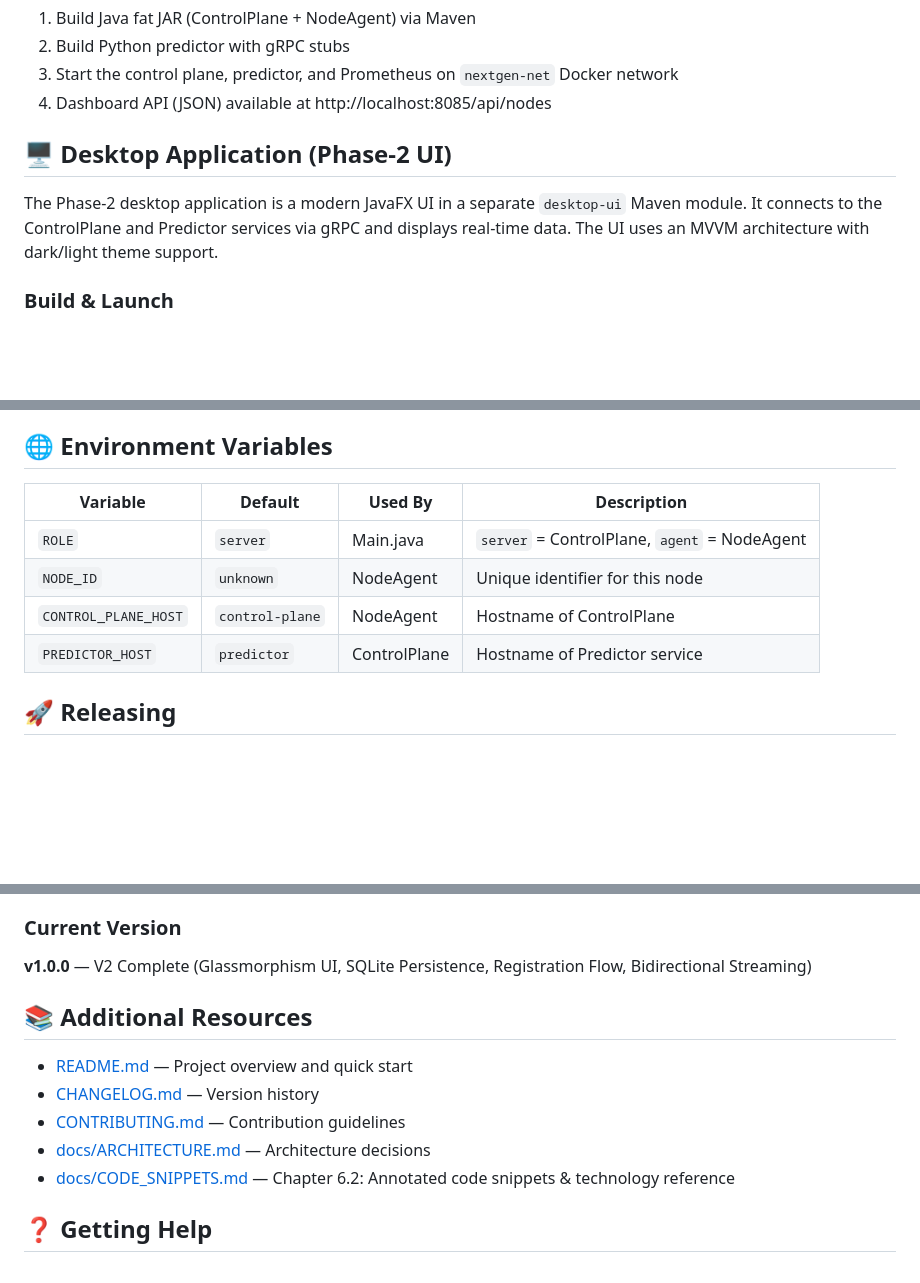
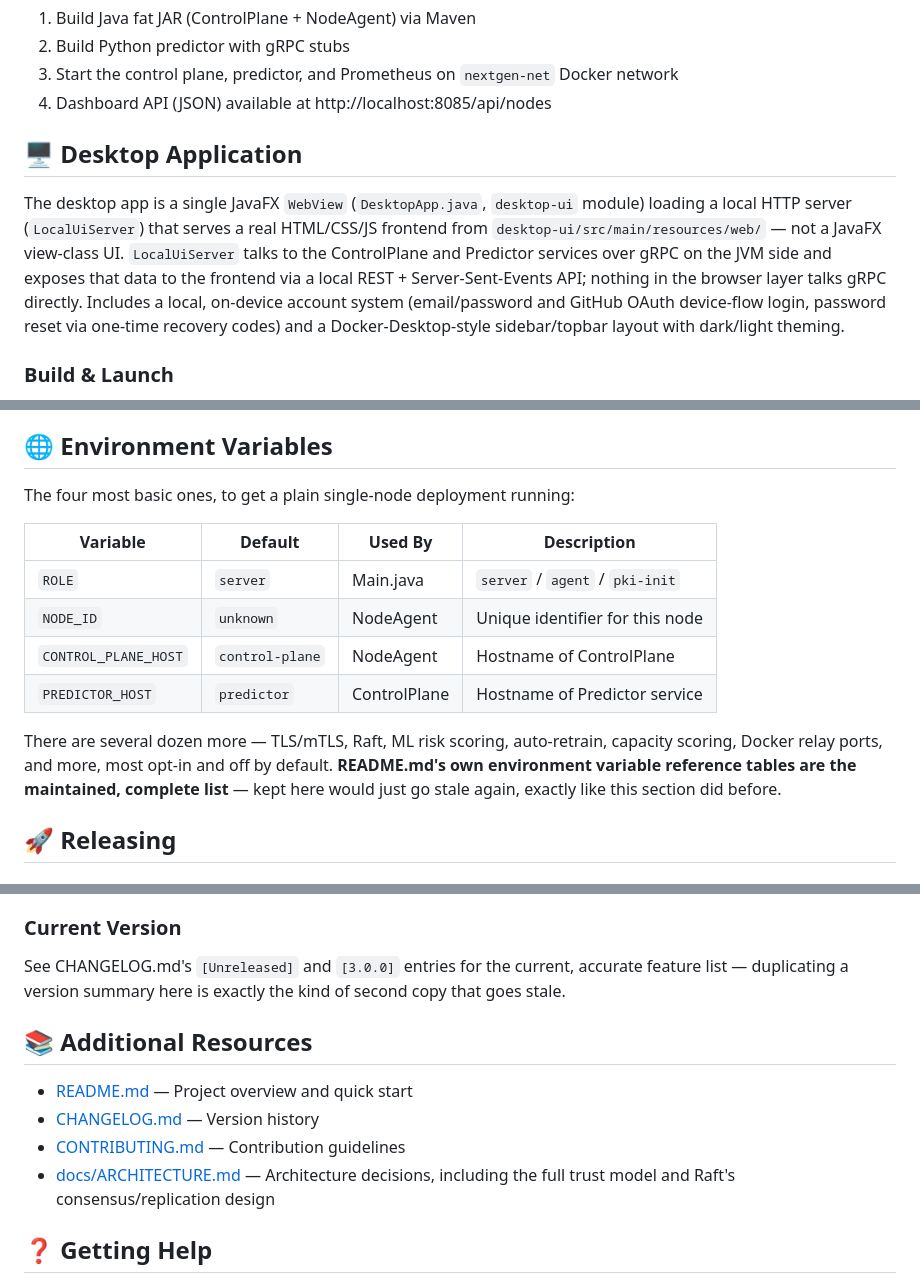
Before and after one commit to next-gen-computing/next-gen-control-plane, a Markdown page: DEVELOPMENT.md, 3 parts joined by grey strips. GitHub-like rendering; blank space fills up the shorter version.

```diff
--- a/DEVELOPMENT.md
+++ b/DEVELOPMENT.md
@@ -31,9 +34,15 @@ This will:
 3. Start the control plane, predictor, and Prometheus on `nextgen-net` Docker network
 4. Dashboard API (JSON) available at http://localhost:8085/api/nodes
 
-## 🖥️ Desktop Application (Phase-2 UI)
+## 🖥️ Desktop Application
 
-The Phase-2 desktop application is a modern JavaFX UI in a separate `desktop-ui` Maven module. It connects to the ControlPlane and Predictor services via gRPC and displays real-time data. The UI uses an MVVM architecture with dark/light theme support.
+The desktop app is a single JavaFX `WebView` (`DesktopApp.java`, `desktop-ui` module) loading a local
+HTTP server (`LocalUiServer`) that serves a real HTML/CSS/JS frontend from
+`desktop-ui/src/main/resources/web/` — not a JavaFX view-class UI. `LocalUiServer` talks to the
+ControlPlane and Predictor services over gRPC on the JVM side and exposes that data to the frontend via
+a local REST + Server-Sent-Events API; nothing in the browser layer talks gRPC directly. Includes a
+local, on-device account system (email/password and GitHub OAuth device-flow login, password reset via
+one-time recovery codes) and a Docker-Desktop-style sidebar/topbar layout with dark/light theming.
 
 ### Build & Launch
 
@@ -492,12 +476,19 @@ test: add NodeRecord unit tests
 
 ## 🌐 Environment Variables
 
+The four most basic ones, to get a plain single-node deployment running:
+
 | Variable | Default | Used By | Description |
 |----------|---------|---------|-------------|
-| `ROLE` | `server` | Main.java | `server` = ControlPlane, `agent` = NodeAgent |
+| `ROLE` | `server` | Main.java | `server` / `agent` / `pki-init` |
 | `NODE_ID` | `unknown` | NodeAgent | Unique identifier for this node |
 | `CONTROL_PLANE_HOST` | `control-plane` | NodeAgent | Hostname of ControlPlane |
 | `PREDICTOR_HOST` | `predictor` | ControlPlane | Hostname of Predictor service |
+
+There are several dozen more — TLS/mTLS, Raft, ML risk scoring, auto-retrain, capacity scoring, Docker
+relay ports, and more, most opt-in and off by default. **README.md's own environment variable
+reference tables are the maintained, complete list** — kept here would just go stale again, exactly
+like this section did before.
 
 ## 🚀 Releasing
 
@@ -512,15 +503,15 @@ test: add NodeRecord unit tests
 
 ### Current Version
 
-**v1.0.0** — V2 Complete (Glassmorphism UI, SQLite Persistence, Registration Flow, Bidirectional Streaming)
+See CHANGELOG.md's `[Unreleased]` and `[3.0.0]` entries for the current, accurate feature list —
+duplicating a version summary here is exactly the kind of second copy that goes stale.
 
 ## 📚 Additional Resources
 
 - [README.md](README.md) — Project overview and quick start
 - [CHANGELOG.md](CHANGELOG.md) — Version history
 - [CONTRIBUTING.md](CONTRIBUTING.md) — Contribution guidelines
-- [docs/ARCHITECTURE.md](docs/ARCHITECTURE.md) — Architecture decisions
-- [docs/CODE_SNIPPETS.md](docs/CODE_SNIPPETS.md) — Chapter 6.2: Annotated code snippets & technology reference
+- [docs/ARCHITECTURE.md](docs/ARCHITECTURE.md) — Architecture decisions, including the full trust model and Raft's consensus/replication design
 
 ## ❓ Getting Help
 
```
Also changed, not shown: other parts of DEVELOPMENT.md (+70 -92 lines), CHANGELOG.md (+24 -0 lines).
